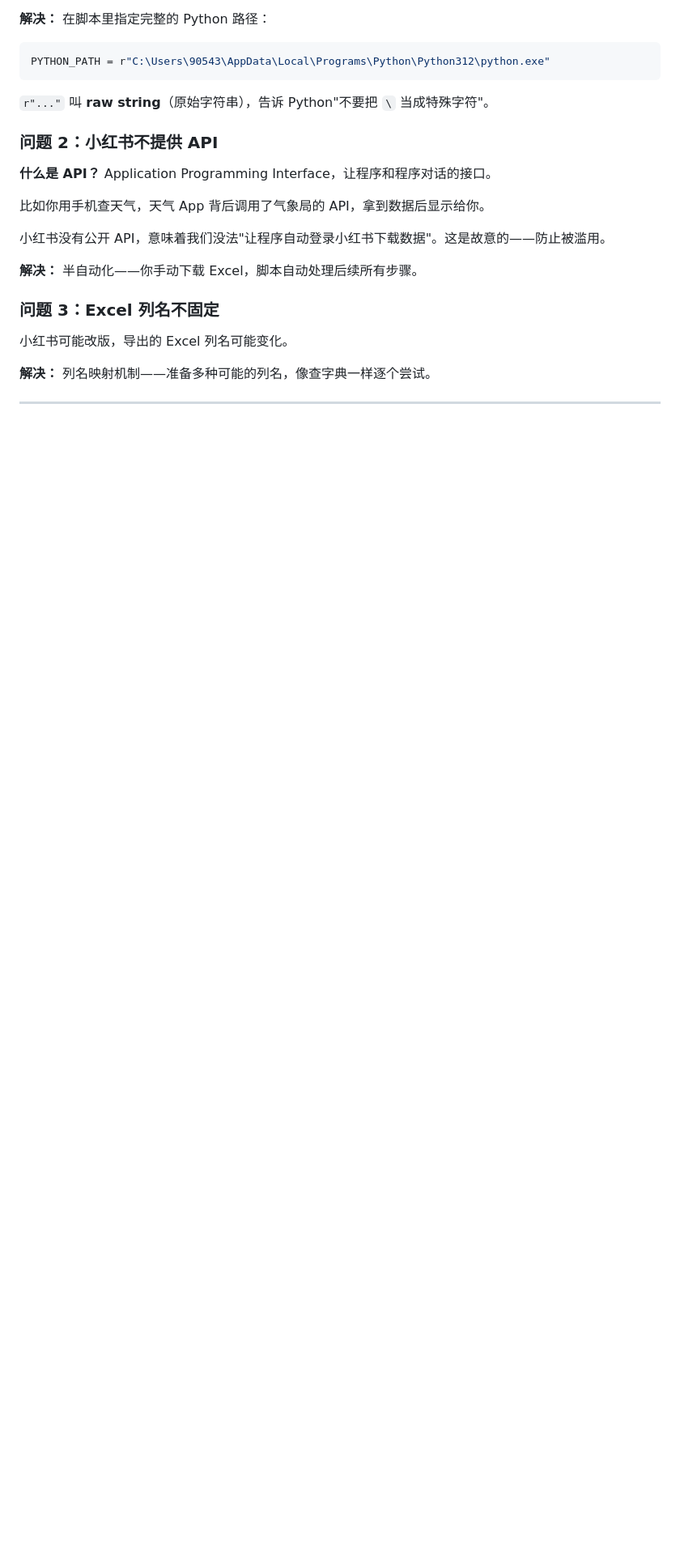
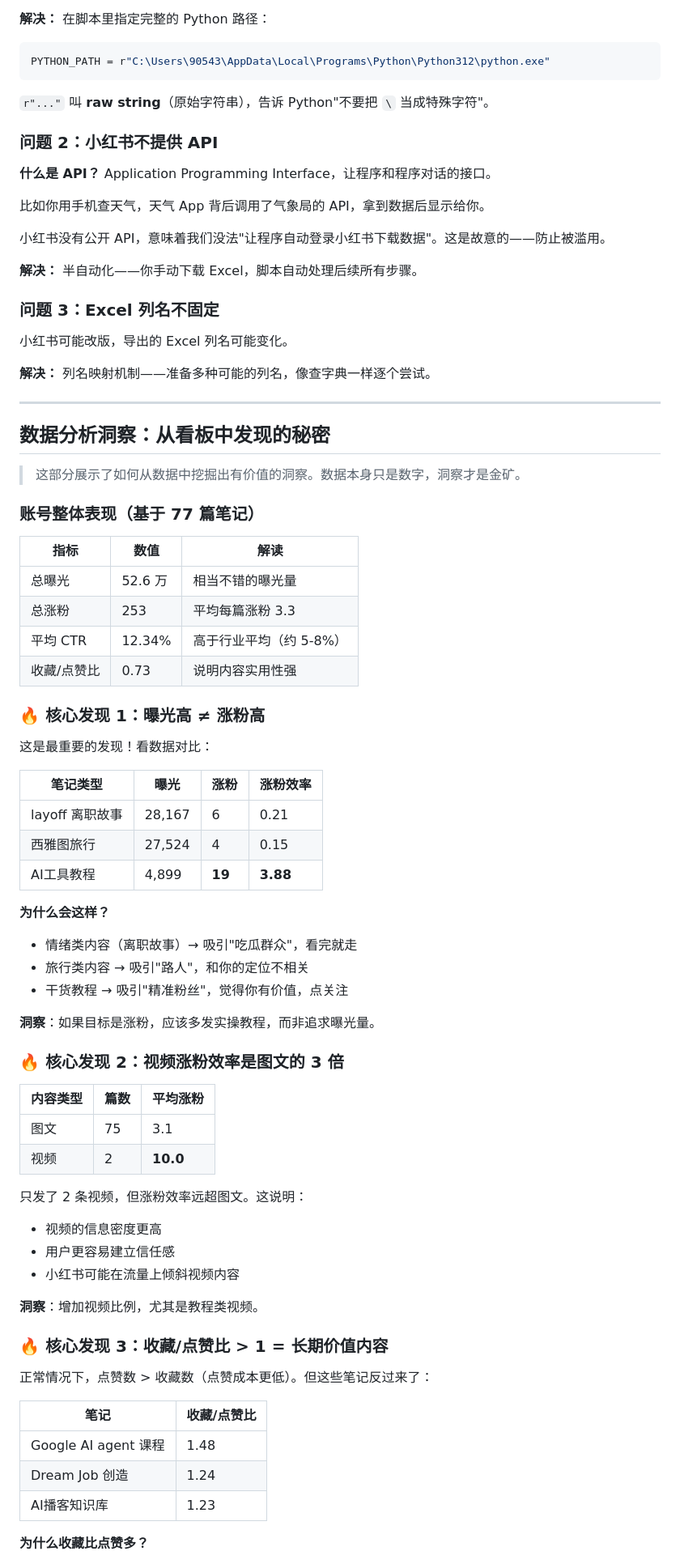
Before and after one commit to belljia95/xiaohongshu-dashboard, a Markdown page: LEARN.md, the part around one of its changes. Shown at 81% size. Drawn GitHub-style; blank space fills up the shorter version.

```diff
--- a/LEARN.md
+++ b/LEARN.md
@@ -251,3 +251,60 @@ PYTHON_PATH = r"C:\Users\90543\AppData\Local\Programs\Python\Python312\python.ex
 
 ---
 
+## 数据分析洞察：从看板中发现的秘密
+
+> 这部分展示了如何从数据中挖掘出有价值的洞察。数据本身只是数字，洞察才是金矿。
+
+### 账号整体表现（基于 77 篇笔记）
+
+| 指标 | 数值 | 解读 |
+|------|------|------|
+| 总曝光 | 52.6 万 | 相当不错的曝光量 |
+| 总涨粉 | 253 | 平均每篇涨粉 3.3 |
+| 平均 CTR | 12.34% | 高于行业平均（约 5-8%） |
+| 收藏/点赞比 | 0.73 | 说明内容实用性强 |
+
+### 🔥 核心发现 1：曝光高 ≠ 涨粉高
+
+这是最重要的发现！看数据对比：
+
+| 笔记类型 | 曝光 | 涨粉 | 涨粉效率 |
+|---------|------|------|----------|
+| layoff 离职故事 | 28,167 | 6 | 0.21 |
+| 西雅图旅行 | 27,524 | 4 | 0.15 |
+| AI工具教程 | 4,899 | **19** | **3.88** |
+
+**为什么会这样？**
+
+- 情绪类内容（离职故事）→ 吸引"吃瓜群众"，看完就走
+- 旅行类内容 → 吸引"路人"，和你的定位不相关
+- 干货教程 → 吸引"精准粉丝"，觉得你有价值，点关注
+
+**洞察**：如果目标是涨粉，应该多发实操教程，而非追求曝光量。
+
+### 🔥 核心发现 2：视频涨粉效率是图文的 3 倍
+
+| 内容类型 | 篇数 | 平均涨粉 |
+|---------|------|----------|
+| 图文 | 75 | 3.1 |
+| 视频 | 2 | **10.0** |
+
+只发了 2 条视频，但涨粉效率远超图文。这说明：
+- 视频的信息密度更高
+- 用户更容易建立信任感
+- 小红书可能在流量上倾斜视频内容
+
+**洞察**：增加视频比例，尤其是教程类视频。
+
+### 🔥 核心发现 3：收藏/点赞比 > 1 = 长期价值内容
+
+正常情况下，点赞数 > 收藏数（点赞成本更低）。但这些笔记反过来了：
+
+| 笔记 | 收藏/点赞比 |
+|------|-------------|
+| Google AI agent 课程 | 1.48 |
+| Dream Job 创造 | 1.24 |
+| AI播客知识库 | 1.23 |
+
+**为什么收藏比点赞多？**
+
```
Also changed, not shown: other parts of LEARN.md (+64 -1 lines).
